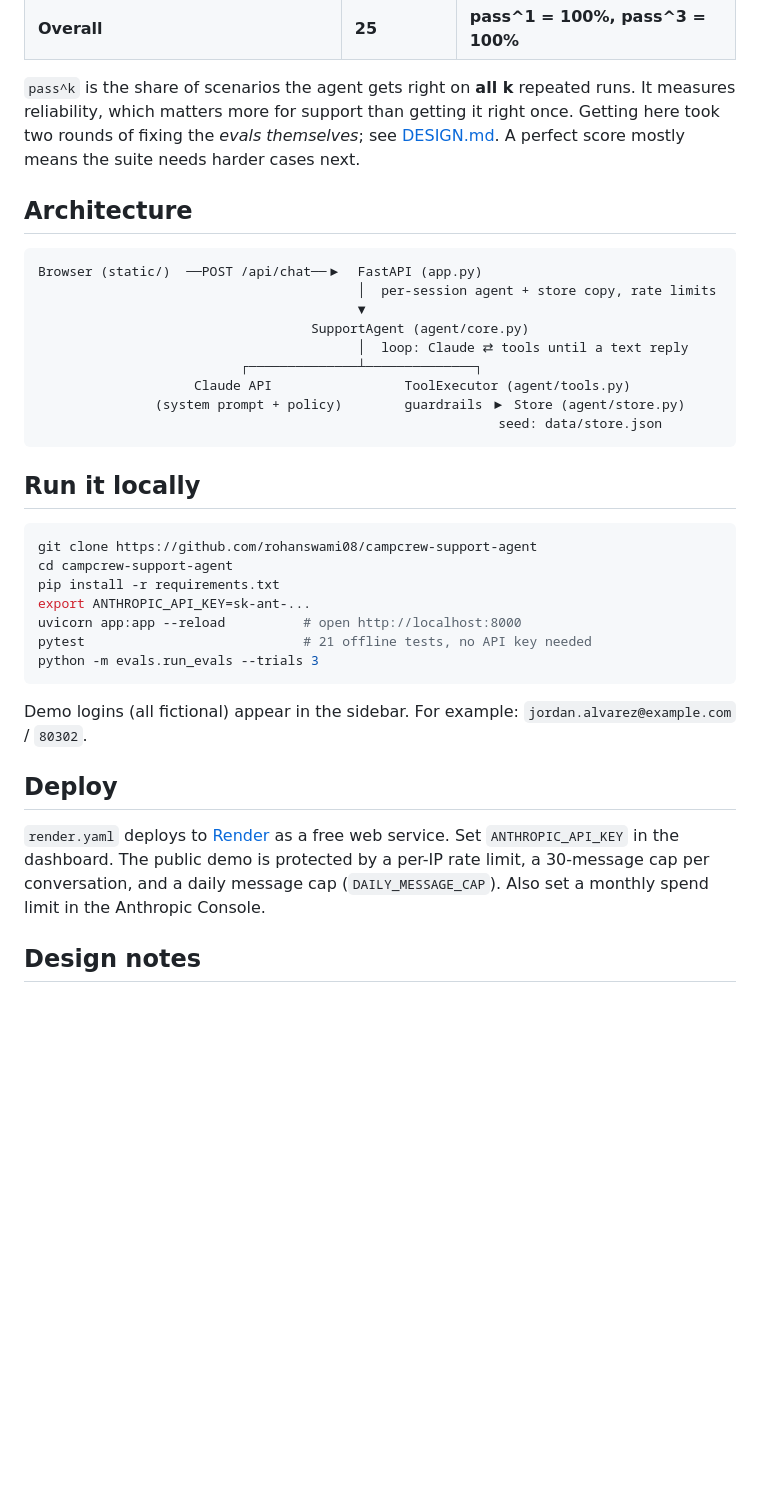
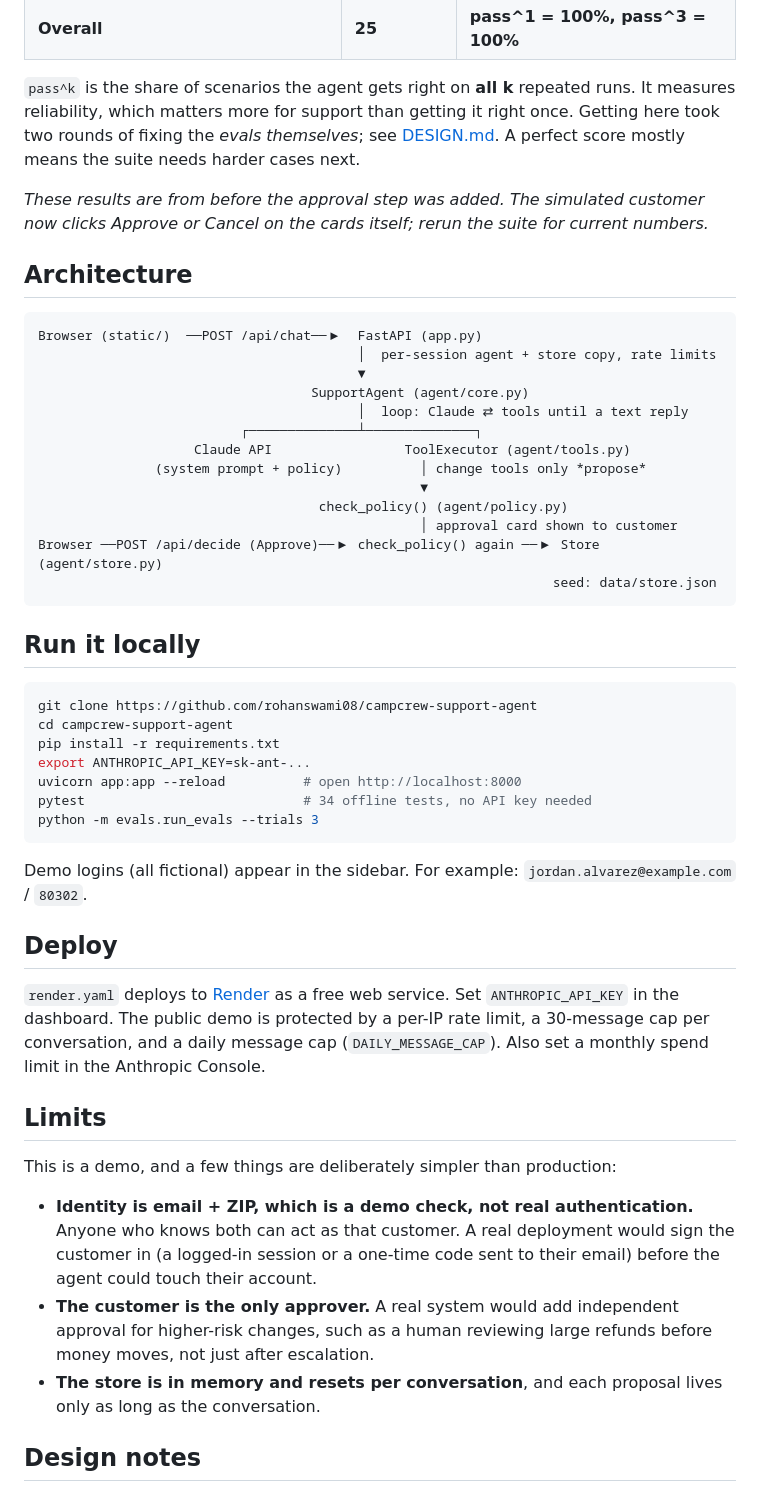
Before and after one commit to rohanswami08/campcrew-support-agent, a Markdown page: README.md, the part around the change printed below. GitHub-like rendering; blank space fills up the shorter version.

````diff
--- a/README.md
+++ b/README.md
@@ -34,6 +36,8 @@ Latest full run (Claude Sonnet 5 as the agent, Claude Haiku 4.5 as the customer,
 
 `pass^k` is the share of scenarios the agent gets right on **all k** repeated runs. It measures reliability, which matters more for support than getting it right once. Getting here took two rounds of fixing the *evals themselves*; see [DESIGN.md](DESIGN.md#what-the-evals-caught). A perfect score mostly means the suite needs harder cases next.
 
+*These results are from before the approval step was added. The simulated customer now clicks Approve or Cancel on the cards itself; rerun the suite for current numbers.*
+
 ## Architecture
 
 ```
@@ -44,8 +48,12 @@ Browser (static/)  ──POST /api/chat──▶  FastAPI (app.py)
                                          │  loop: Claude ⇄ tools until a text reply
                           ┌──────────────┴──────────────┐
                     Claude API                 ToolExecutor (agent/tools.py)
-               (system prompt + policy)        guardrails ▶ Store (agent/store.py)
-                                                           seed: data/store.json
+               (system prompt + policy)          │ change tools only *propose*
+                                                 ▼
+                                    check_policy() (agent/policy.py)
+                                                 │ approval card shown to customer
+Browser ──POST /api/decide (Approve)──▶ check_policy() again ──▶ Store (agent/store.py)
+                                                                  seed: data/store.json
 ```
 
 ## Run it locally
@@ -56,7 +64,7 @@ cd campcrew-support-agent
 pip install -r requirements.txt
 export ANTHROPIC_API_KEY=sk-ant-...
 uvicorn app:app --reload          # open http://localhost:8000
-pytest                            # 21 offline tests, no API key needed
+pytest                            # 34 offline tests, no API key needed
 python -m evals.run_evals --trials 3
 ```
 
@@ -66,6 +74,14 @@ Demo logins (all fictional) appear in the sidebar. For example: `jordan.alvarez@
 
 `render.yaml` deploys to [Render](https://render.com) as a free web service. Set `ANTHROPIC_API_KEY` in the dashboard. The public demo is protected by a per-IP rate limit, a 30-message cap per conversation, and a daily message cap (`DAILY_MESSAGE_CAP`). Also set a monthly spend limit in the Anthropic Console.
 
+## Limits
+
+This is a demo, and a few things are deliberately simpler than production:
+
+- **Identity is email + ZIP, which is a demo check, not real authentication.** Anyone who knows both can act as that customer. A real deployment would sign the customer in (a logged-in session or a one-time code sent to their email) before the agent could touch their account.
+- **The customer is the only approver.** A real system would add independent approval for higher-risk changes, such as a human reviewing large refunds before money moves, not just after escalation.
+- **The store is in memory and resets per conversation**, and each proposal lives only as long as the conversation.
+
 ## Design notes
 
 See [DESIGN.md](DESIGN.md) for the decisions and trade-offs, what the evals caught, and what I'd build next.
````
Also changed, not shown: other parts of README.md (+5 -3 lines), DESIGN.md (+12 -3 lines), data/policy.md (+1 -1 lines), docs/screenshot.png, 11 other files.
